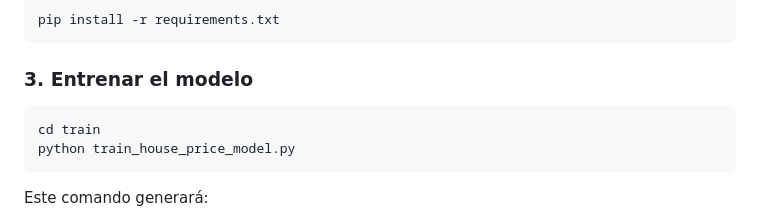
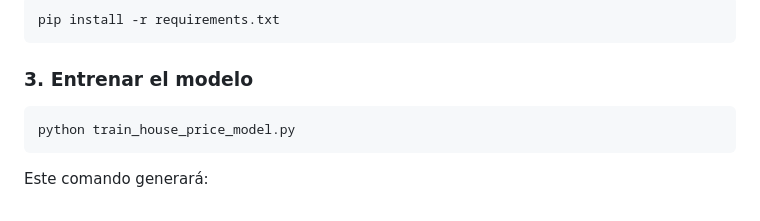
Before and after one commit to maxi10gonza/house-price-predictor, a Markdown page: README.md, the part around the change. Drawn GitHub-style.

Commit message:
se modifico el README.md

````diff
--- a/README.md
+++ b/README.md
@@ -59,7 +59,6 @@ pip install -r requirements.txt
 
 ### 3. Entrenar el modelo
 ```bash
-cd train
 python train_house_price_model.py
 ```
 Este comando generará:
````
